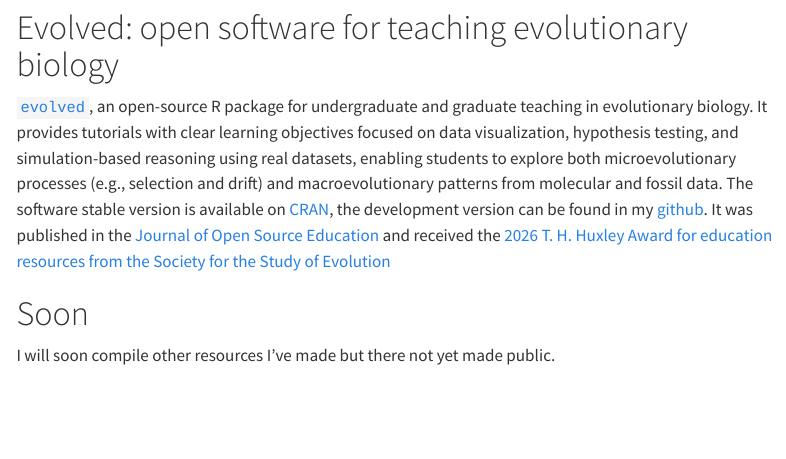
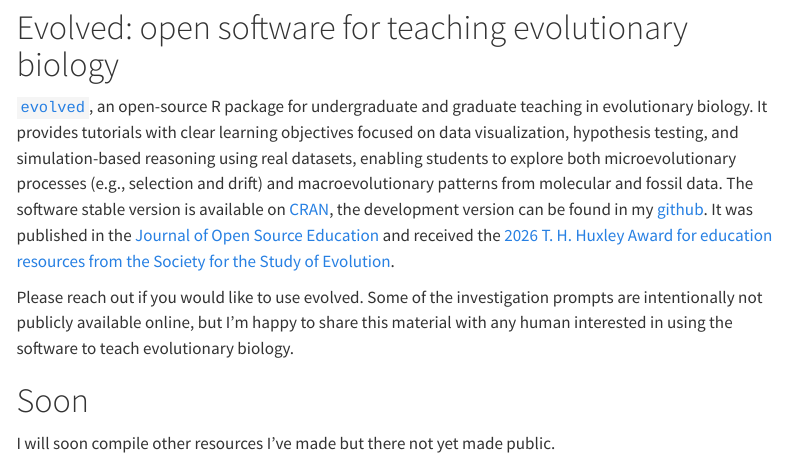
Before and after one commit to mjanuario/mjanuario.github.io, a Quarto document (teaching.qmd): the page in a window 1100 px wide, from 160 px down. Rendered offline with R 4.5, knitr and Pandoc in place of Quarto, with nearby package versions; menus at the side of the page are left out.

Commit message:
teach ajdusts

```diff
--- a/teaching.qmd
+++ b/teaching.qmd
@@ -6,7 +6,9 @@ For the past [12 years](files/cv.pdf), I have taught ecology and evolution cours
 
 # Evolved: open software for teaching evolutionary biology
 
-[`evolved`](https://mjanuario.github.io/evolved/), an open-source R package for undergraduate and graduate teaching in evolutionary biology. It provides tutorials with clear learning objectives focused on data visualization, hypothesis testing, and simulation-based reasoning using real datasets, enabling students to explore both microevolutionary processes (e.g., selection and drift) and macroevolutionary patterns from molecular and fossil data. The software stable version is available on [CRAN](https://cloud.r-project.org/web/packages/evolved/index.html), the development version can be found in my [github](https://github.com/mjanuario/evolved/). It was published in the [Journal of Open Source Education](https://doi.org/10.21105/jose.00300) and received the [2026 T. H. Huxley Award for education resources from the Society for the Study of Evolution](https://www.evolutionsociety.org/news/display/2026/4/27/2026-t-h-huxley-award-mr-matheus-januario-lopes-de-sousa/)
+[`evolved`](https://mjanuario.github.io/evolved/), an open-source R package for undergraduate and graduate teaching in evolutionary biology. It provides tutorials with clear learning objectives focused on data visualization, hypothesis testing, and simulation-based reasoning using real datasets, enabling students to explore both microevolutionary processes (e.g., selection and drift) and macroevolutionary patterns from molecular and fossil data. The software stable version is available on [CRAN](https://cloud.r-project.org/web/packages/evolved/index.html), the development version can be found in my [github](https://github.com/mjanuario/evolved/). It was published in the [Journal of Open Source Education](https://doi.org/10.21105/jose.00300) and received the [2026 T. H. Huxley Award for education resources from the Society for the Study of Evolution](https://www.evolutionsociety.org/news/display/2026/4/27/2026-t-h-huxley-award-mr-matheus-januario-lopes-de-sousa/).
+
+Please reach out if you would like to use evolved. Some of the investigation prompts are intentionally not publicly available online, but I’m happy to share this material with any human interested in using the software to teach evolutionary biology.
 
 # Soon
 
```
